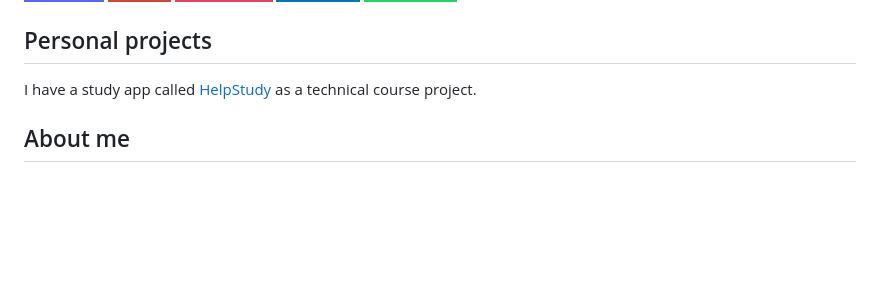
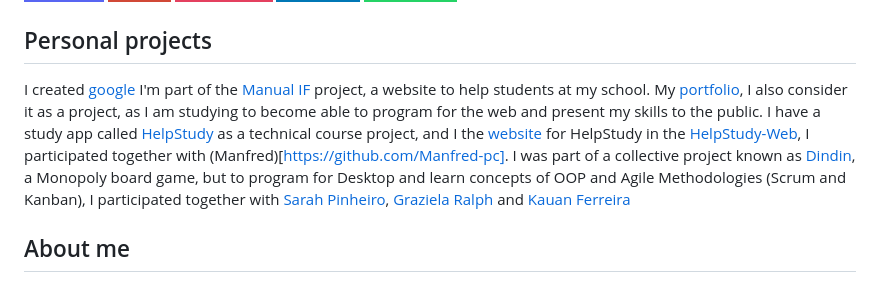
Before and after one commit to AndreKaled/AndreKaled, a Markdown page: README.md, the part around the change. Rendered like a GitHub page; badges without logos; blank space fills up the shorter version.

Commit message:
adicionando projetos para o read me

```diff
--- a/README.md
+++ b/README.md
@@ -41,7 +41,12 @@
 [![WhatsApp](https://img.shields.io/badge/WhatsApp-25D366?style=for-the-badge&logo=whatsapp&logoColor=white)](https://wa.me/92994392152?text=Oi+André,+gostaria+de+falar+contigo!)
 
 ## Personal projects
-I have a study app called [HelpStudy](https://github.com/AndreKaled/HelpStudy) as a technical course project.
+I created [google](https://google.com/)
+I'm part of the [Manual IF]() project, a website to help students at my school.
+My [portfolio](https://andrekaled.github.io/Portfolio/), I also consider it as a project, as I am studying to become able to program for the web and present my skills to the public.
+I have a study app called [HelpStudy](https://github.com/AndreKaled/HelpStudy) as a technical course project, and I the [website](https://andrekaled.github.io/HelpStudy-Web/) for HelpStudy in the [HelpStudy-Web](https://github.com/AndreKaled/HelpStudy-Web), I participated together with (Manfred)[https://github.com/Manfred-pc].
+I was part of a collective project known as [Dindin](https://github.com/AndreKaled/Dindin), a Monopoly board game, but to program for Desktop and learn concepts of OOP and Agile Methodologies (Scrum and Kanban), I participated together with [Sarah Pinheiro](https://github.com/spptunes), [Graziela Ralph](https://github.com/grzlrlph) and [Kauan Ferreira](https://github.com/KauanSntz)
+
 
 ## About me
 - 🧠 I know project management through Scrum and Kanban!
```
